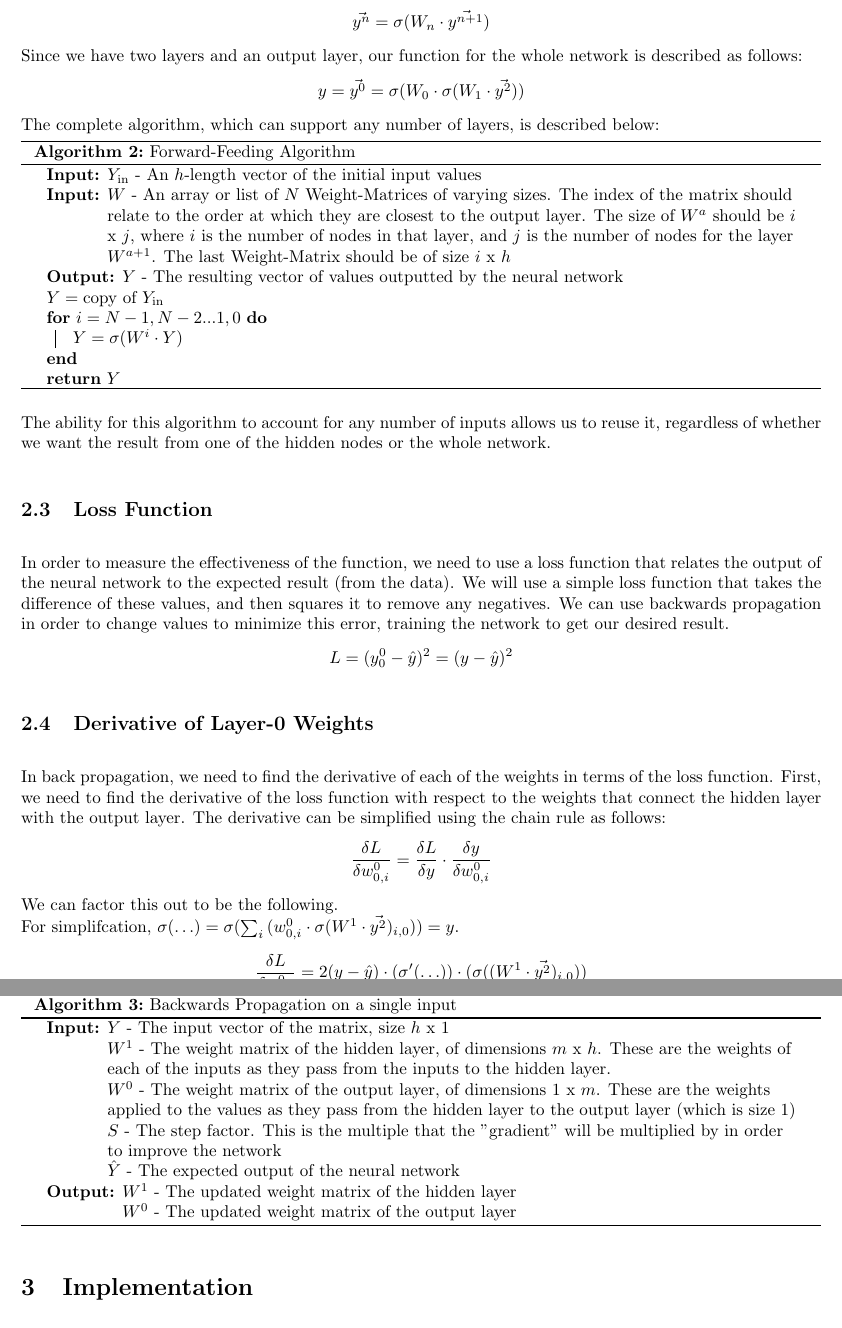
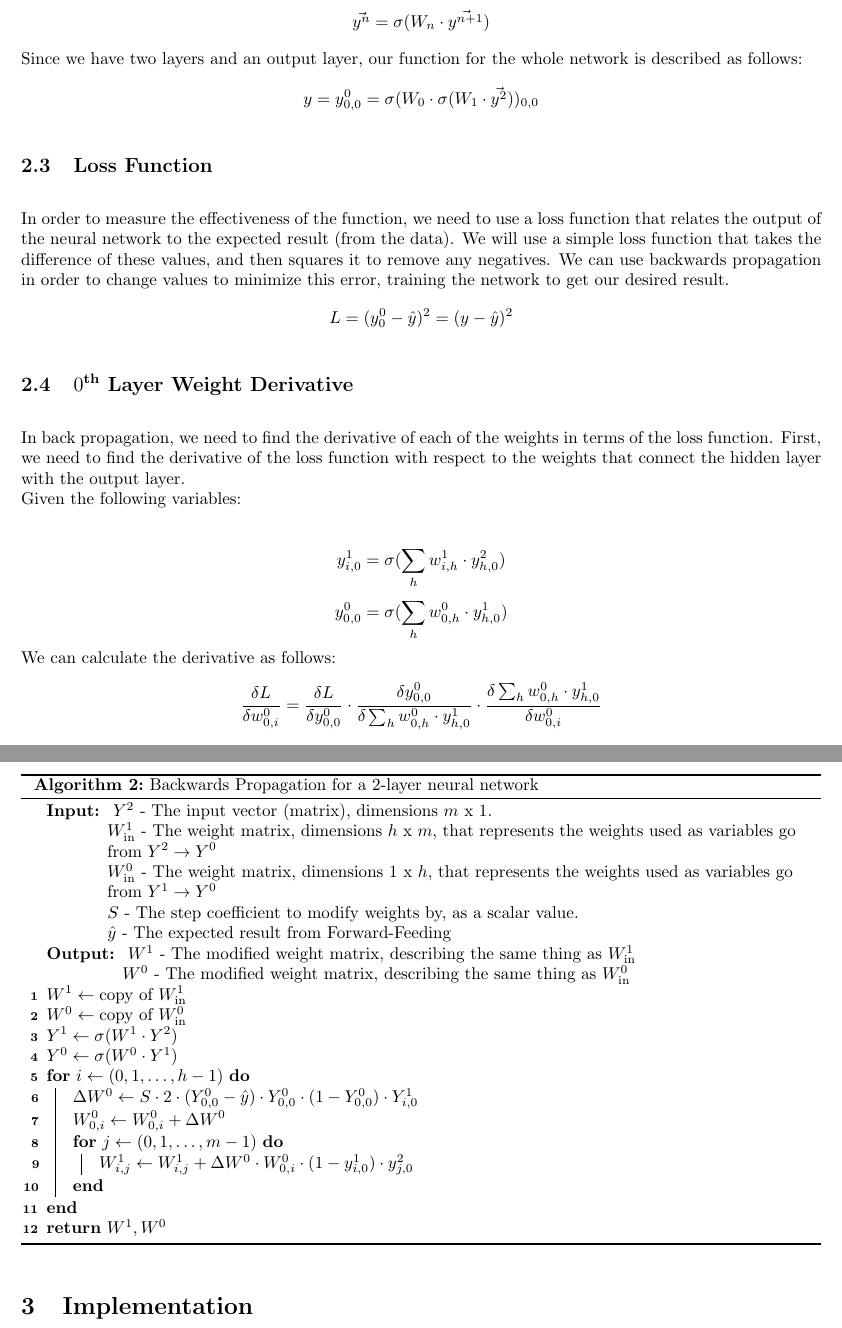
Before and after one commit to LittleTealeaf/DS-210-Final, a LaTeX document (report/report.tex): two parts of pages 3 and 5 of 5, joined at a grey line, cut so that both start at the same text. Compiled offline with pdfLaTeX.

Commit message:
I THINK I'M ALMOST THERE

```diff
--- a/report/report.tex
+++ b/report/report.tex
@@ -5,7 +5,7 @@
 \date{Fall 2021}
 \usepackage{amsmath}
 \usepackage{soul}
-\usepackage{algorithm2e}
+\usepackage[ruled,linesnumbered]{algorithm2e}
 \usepackage{listings}
 \usepackage{enumitem}
 \usepackage[margin=1in]{geometry}
@@ -68,28 +69,11 @@ When using this function on a matrix or vector, we simply just apply the sigma f
 The forward feeding algorithm is what we use in order to calculate the resulting number from a given input into the neural network. We are given an input layer: $\vec{y^2}$, and the following weight matrices $W^0$, $W^1$. Mathematically, the forward feeding algorithm is a recursive algorithm of the following structure:
 $$\vec{y^n} = \sigma(W_{n} \cdot \vec{y^{n+1}})$$
 Since we have two layers and an output layer, our function for the whole network is described as follows:
-$$y = \vec{y^0} = \sigma(W_0 \cdot \sigma(W_1 \cdot \vec{y^2}))$$
-The complete algorithm, which can support any number of layers, is described below:\\
-\begin{algorithm}[H]
-    \caption{Forward-Feeding Algorithm}
-    \KwIn{$Y_{\text{in}}$ - An $h$-length vector of the initial input values}
-    \KwIn{$W$ - An array or list of $N$ Weight-Matrices of varying sizes. The index of the matrix should relate to the order at which they are closest to the output layer. The size of $W^a$ should be $i$ x $j$, where $i$ is the number of nodes in that layer, and $j$ is the number of nodes for the layer $W^{a+1}$. The last Weight-Matrix should be of size $i$ x $h$}
-    \KwOut{$Y$ - The resulting vector of values outputted by the neural network}
-    $Y = \text{copy of } Y_{\text{in}}$\\
-    \For{$i = N-1, N-2... 1, 0$}{
-        $Y = \sigma(W^i \cdot Y$)
-    }
-    \Return{$Y$}
-\end{algorithm}
-The ability for this algorithm to account for any number of inputs allows us to reuse it, regardless of whether we want the result from one of the hidden nodes or the whole network.
+$$y = y^0_{0,0} = \sigma(W_0 \cdot \sigma(W_1 \cdot \vec{y^2}))_{0,0}$$
 \subsection{Loss Function}
 In order to measure the effectiveness of the function, we need to use a loss function that relates the output of the neural network to the expected result (from the data). We will use a simple loss function that takes the difference of these values, and then squares it to remove any negatives. We can use backwards propagation in order to change values to minimize this error, training the network to get our desired result.
 $$L = (y^0_0 - \hat{y})^2 = (y - \hat{y})^2$$
 
-\subsection{Derivative of Layer-0 Weights}
-In back propagation, we need to find the derivative of each of the weights in terms of the loss function. First, we need to find the derivative of the loss function with respect to the weights that connect the hidden layer with the output layer. The derivative can be simplified using the chain rule as follows:
-$$\frac{\delta L}{\delta w^0_{0,i}} = \frac{\delta L}{\delta y} \cdot \frac{\delta y}{\delta w^0_{0,i}}$$
-We can factor this out to be the following.
-\newline
-For simplifcation, $\sigma(\ldots) = \sigma(\sum_i{(w^0_{0,i} \cdot \sigma(W^1 \cdot \vec{y^2})_{i,0})}) = y$.
-$$\frac{\delta L}{\delta w^0_{0,i}} = 2(y - \hat{y}) \cdot (\sigma'(\ldots)) \cdot (\sigma((W^1 \cdot \vec{y^2})_{i,0}))$$
+\subsection{$0^{\text{th}}$ Layer Weight Derivative}
+In back propagation, we need to find the derivative of each of the weights in terms of the loss function. First, we need to find the derivative of the loss function with respect to the weights that connect the hidden layer with the output layer.\\
+Given the following variables:
@@ -103 +80,6 @@ $$\frac{\delta L}{\delta w^0_{0,i}} = \frac{2(y - \hat{y})(y - y^2)}{1 + e^{-(\s
 
+$$y^1_{i,0} = \sigma(\sum_h{w^1_{i,h} \cdot y^2_{h,0}})$$
+$$y^0_{0,0} = \sigma(\sum_h{w^0_{0,h} \cdot y^1_{h,0}})$$
+We can calculate the derivative as follows:
+$$\frac{\delta L}{\delta w^0_{0,i}} = \frac{\delta L}{\delta y^0_{0,0}} \cdot \frac{\delta y^0_{0,0}}{\delta \sum_h{w^0_{0,h} \cdot y^1_{h,0}}} \cdot \frac{\delta \sum_h{w^0_{0,h} \cdot y^1_{h,0}}}{\delta w^0_{0,i}}$$
+$$\frac{\delta L}{\delta w^0_{0,i}} = 2 \cdot (y^0_{0,0} - \hat{y}) \cdot \sigma'(\sum_h{w^0_{0,h} \cdot y^1_{h,0}}) \cdot y^1_{i,0}$$
@@ -121,15 +105,29 @@ This is the heart of the whole lab project, backwards propagation. The goal of b
 \begin{algorithm}[H]
-    \caption{Backwards Propagation on a single input}
-    \KwIn{$Y$ - The input vector of the matrix, size $h$ x $1$
-    \newline$W^1$ - The weight matrix of the hidden layer, of dimensions $m$ x $h$. These are the weights of each of the inputs as they pass from the inputs to the hidden layer.
-    \newline$W^0$ - The weight matrix of the output layer, of dimensions $1$ x $m$. These are the weights applied to the values as they pass from the hidden layer to the output layer (which is size 1)
-    \newline$S$ - The step factor. This is the multiple that the "gradient" will be multiplied by in order to improve the network
-    \newline$\hat{Y}$ - The expected output of the neural network}
-    \KwOut{$W^1$ - The updated weight matrix of the hidden layer
-    \newline$W^0$ - The updated weight matrix of the output layer}
-
+    \caption{Backwards Propagation for a 2-layer neural network}
+    \KwIn{
+        $Y^2$ - The input vector (matrix), dimensions $m$ x $1$.\newline
+        $W^1_\text{in}$ - The weight matrix, dimensions $h$ x $m$, that represents the weights used as variables go from $Y^2 \rightarrow Y^0$\newline
+        $W^0_\text{in}$ - The weight matrix, dimensions $1$ x $h$, that represents the weights used as variables go from $Y^1 \rightarrow Y^0$\newline
+        $S$ - The step coefficient to modify weights by, as a scalar value.\newline
+        $\hat{y}$ - The expected result from Forward-Feeding
+    }
+    \KwOut{
+        $W^1$ - The modified weight matrix, describing the same thing as $W^1_\text{in}$\newline
+        $W^0$ - The modified weight matrix, describing the same thing as $W^0_\text{in}$
+    }
+    $W^1 \gets \text{copy of } W^1_\text{in}$\\
+    $W^0 \gets \text{copy of } W^0_\text{in}$\\
+    $Y^1 \gets \sigma(W^1 \cdot Y^2)$\\
+    $Y^0 \gets \sigma(W^0 \cdot Y^1)$\\
+    \For{$i \gets (0, 1, \ldots, h-1)$}{
+        $\Delta W^0 \gets S \cdot 2 \cdot (Y^0_{0,0} - \hat{y}) \cdot Y^0_{0,0} \cdot (1 - Y^0_{0,0}) \cdot Y^1_{i,0}$\\
+        $W^0_{0,i} \gets W^0_{0,i} + \Delta W^0$\\
+        \For{$j \gets (0, 1, \ldots, m-1)$}{
+            $W^1_{i,j} \gets W^1_{i,j} + \Delta W^0 \cdot W^0_{0,i}  \cdot (1 - y^1_{i,0}) \cdot y^2_{j,0}$
+        }
+    }
+    \Return{$W^1, W^0$}
 \end{algorithm}
-
 
 % Pseudocode, referenced previous algorithms (just include their pseudocode)
 \section{Implementation}
```
Also changed, not shown: report/report.pdf, report/report.tex (46 more changed lines), 2 other files.
